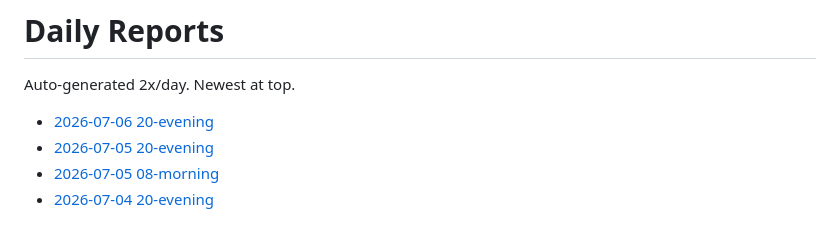
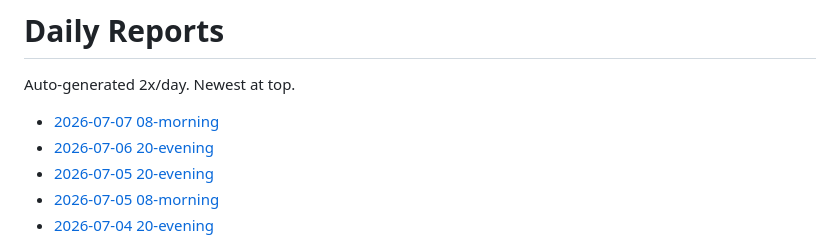
Before and after one commit to snape1987/bestpick-mockupvn, a Markdown page: reports/README.md, the part around the change. Drawn GitHub-style.

Commit message:
Daily report

```diff
--- a/reports/README.md
+++ b/reports/README.md
@@ -2,6 +2,7 @@
 
 Auto-generated 2x/day. Newest at top.
 
+- [2026-07-07 08-morning](./2026-07-07-08-morning.md)
 - [2026-07-06 20-evening](./2026-07-06-20-evening.md)
 - [2026-07-05 20-evening](./2026-07-05-20-evening.md)
 - [2026-07-05 08-morning](./2026-07-05-08-morning.md)
```
Also changed, not shown: reports/2026-07-07-08-morning.md (added, +37 -0 lines).
